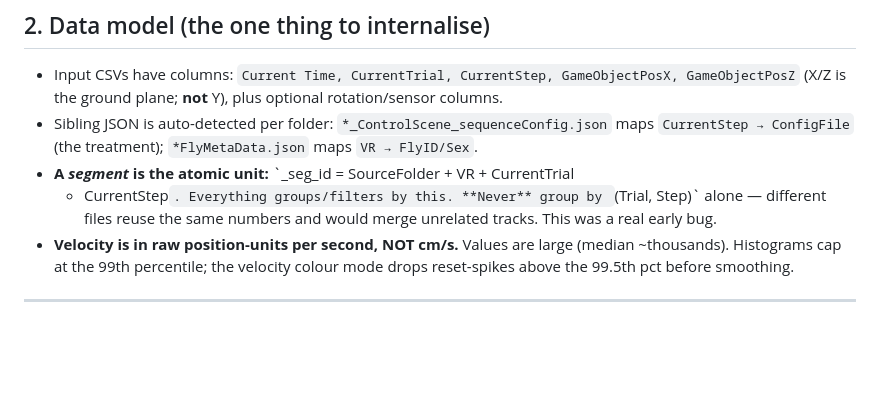
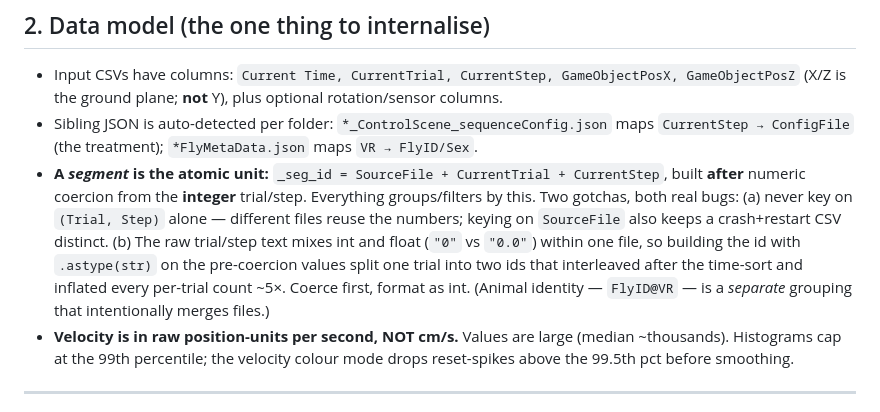
Before and after one commit to pvnkmrksk/trajectory-dashboard, a Markdown page: ARCHITECTURE.md, the part around the change. GitHub-like rendering; blank space fills up the shorter version.

Commit message:
docs: update _seg_id definition (SourceFile + integer trial/step)
Co-Authored-By: Claude Opus 4.8 <noreply@anthropic.com>

```diff
--- a/ARCHITECTURE.md
+++ b/ARCHITECTURE.md
@@ -26,10 +26,16 @@ Plotly 6 matter — see the rendering gotchas in §7.)
 - Sibling JSON is auto-detected per folder: `*_ControlScene_sequenceConfig.json`
   maps `CurrentStep → ConfigFile` (the treatment); `*FlyMetaData.json` maps
   `VR → FlyID/Sex`.
-- **A _segment_ is the atomic unit:** `_seg_id = SourceFolder + VR + CurrentTrial
-  + CurrentStep`. Everything groups/filters by this. **Never** group by
-  `(Trial, Step)` alone — different files reuse the same numbers and would merge
-  unrelated tracks. This was a real early bug.
+- **A _segment_ is the atomic unit:** `_seg_id = SourceFile + CurrentTrial +
+  CurrentStep`, built **after** numeric coercion from the **integer** trial/step.
+  Everything groups/filters by this. Two gotchas, both real bugs: (a) never key on
+  `(Trial, Step)` alone — different files reuse the numbers; keying on `SourceFile`
+  also keeps a crash+restart CSV distinct. (b) The raw trial/step text mixes int
+  and float (`"0"` vs `"0.0"`) within one file, so building the id with
+  `.astype(str)` on the pre-coercion values split one trial into two ids that
+  interleaved after the time-sort and inflated every per-trial count ~5×. Coerce
+  first, format as int. (Animal identity — `FlyID@VR` — is a *separate* grouping
+  that intentionally merges files.)
 - **Velocity is in raw position-units per second, NOT cm/s.** Values are large
   (median ~thousands). Histograms cap at the 99th percentile; the velocity
   colour mode drops reset-spikes above the 99.5th pct before smoothing.
```
